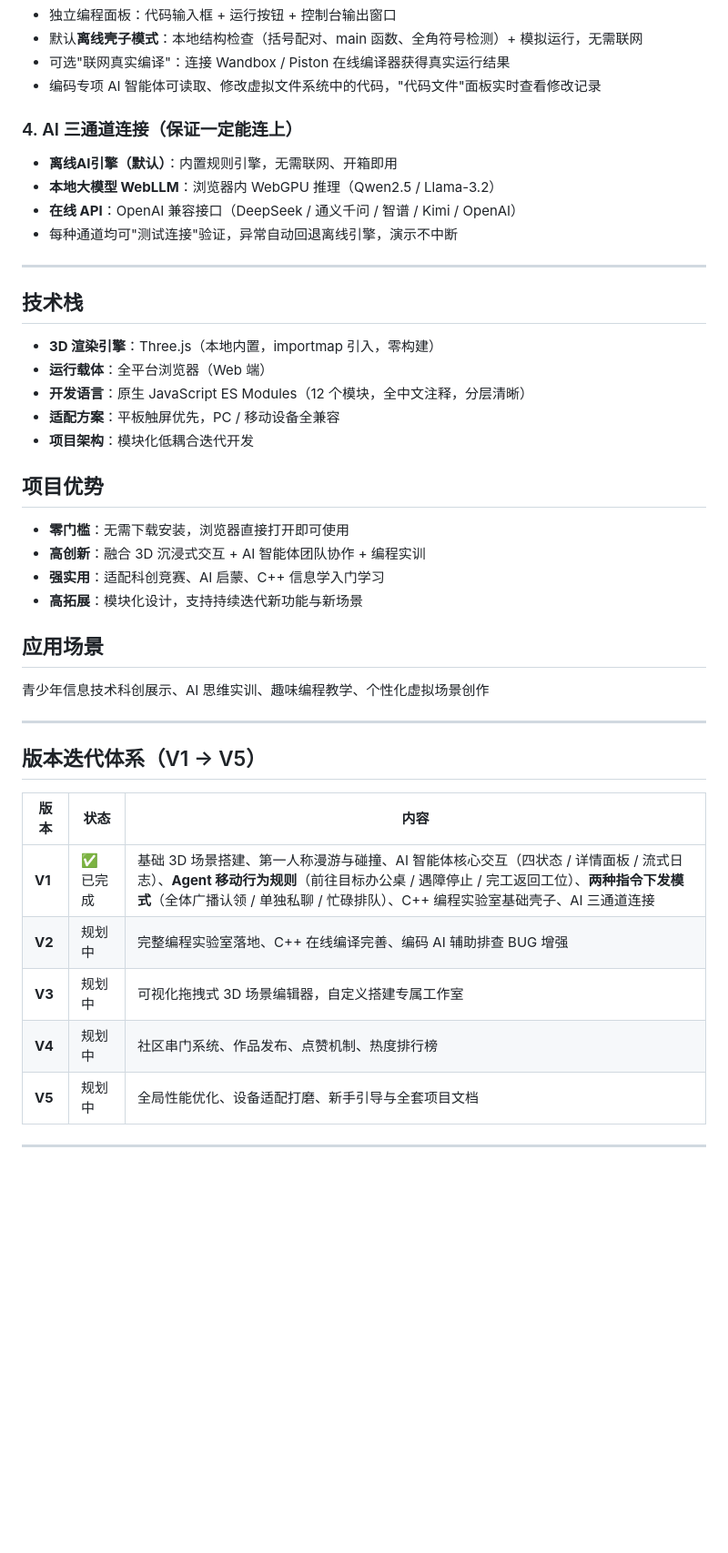
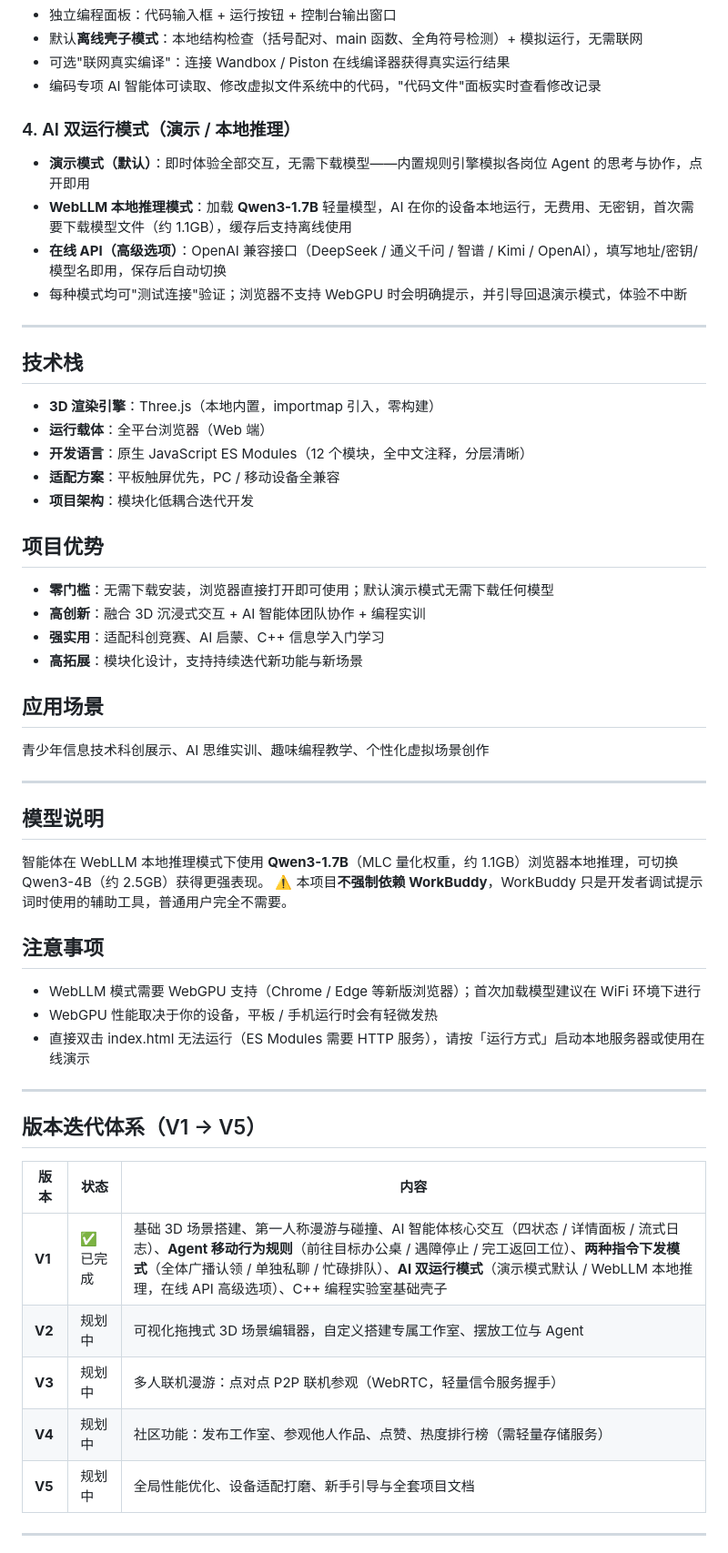
Before and after one commit to Andy-hub-byte/immersive-ai-studio, a Markdown page: README.md, the part around one of its changes. Shown at 91% size. Drawn GitHub-style; blank space fills up the shorter version.

Commit message:
V1 update: README.md

```diff
--- a/README.md
+++ b/README.md
@@ -56,12 +63,12 @@ A built-in C++ coding lab provides an editor, a run button and a console output
 - 可选"联网真实编译"：连接 Wandbox / Piston 在线编译器获得真实运行结果
 - 编码专项 AI 智能体可读取、修改虚拟文件系统中的代码，"代码文件"面板实时查看修改记录
 
-### 4. AI 三通道连接（保证一定能连上）
+### 4. AI 双运行模式（演示 / 本地推理）
 
-- **离线AI引擎（默认）**：内置规则引擎，无需联网、开箱即用
-- **本地大模型 WebLLM**：浏览器内 WebGPU 推理（Qwen2.5 / Llama-3.2）
-- **在线 API**：OpenAI 兼容接口（DeepSeek / 通义千问 / 智谱 / Kimi / OpenAI）
-- 每种通道均可"测试连接"验证，异常自动回退离线引擎，演示不中断
+- **演示模式（默认）**：即时体验全部交互，无需下载模型——内置规则引擎模拟各岗位 Agent 的思考与协作，点开即用
+- **WebLLM 本地推理模式**：加载 **Qwen3-1.7B** 轻量模型，AI 在你的设备本地运行，无费用、无密钥，首次需要下载模型文件（约 1.1GB），缓存后支持离线使用
+- **在线 API（高级选项）**：OpenAI 兼容接口（DeepSeek / 通义千问 / 智谱 / Kimi / OpenAI），填写地址/密钥/模型名即用，保存后自动切换
+- 每种模式均可"测试连接"验证；浏览器不支持 WebGPU 时会明确提示，并引导回退演示模式，体验不中断
 
 ---
 
@@ -75,7 +82,7 @@ A built-in C++ coding lab provides an editor, a run button and a console output
 
 ## 项目优势
 
-- **零门槛**：无需下载安装，浏览器直接打开即可使用
+- **零门槛**：无需下载安装，浏览器直接打开即可使用；默认演示模式无需下载任何模型
 - **高创新**：融合 3D 沉浸式交互 + AI 智能体团队协作 + 编程实训
 - **强实用**：适配科创竞赛、AI 启蒙、C++ 信息学入门学习
 - **高拓展**：模块化设计，支持持续迭代新功能与新场景
@@ -86,14 +93,27 @@ A built-in C++ coding lab provides an editor, a run button and a console output
 
 ---
 
+## 模型说明
+
+智能体在 WebLLM 本地推理模式下使用 **Qwen3-1.7B**（MLC 量化权重，约 1.1GB）浏览器本地推理，可切换 Qwen3-4B（约 2.5GB）获得更强表现。
+⚠️ 本项目**不强制依赖 WorkBuddy**，WorkBuddy 只是开发者调试提示词时使用的辅助工具，普通用户完全不需要。
+
+## 注意事项
+
+- WebLLM 模式需要 WebGPU 支持（Chrome / Edge 等新版浏览器）；首次加载模型建议在 WiFi 环境下进行
+- WebGPU 性能取决于你的设备，平板 / 手机运行时会有轻微发热
+- 直接双击 index.html 无法运行（ES Modules 需要 HTTP 服务），请按「运行方式」启动本地服务器或使用在线演示
+
+---
+
 ## 版本迭代体系（V1 → V5）
 
 | 版本 | 状态 | 内容 |
 | --- | --- | --- |
-| **V1** | ✅ 已完成 | 基础 3D 场景搭建、第一人称漫游与碰撞、AI 智能体核心交互（四状态 / 详情面板 / 流式日志）、**Agent 移动行为规则**（前往目标办公桌 / 遇障停止 / 完工返回工位）、**两种指令下发模式**（全体广播认领 / 单独私聊 / 忙碌排队）、C++ 编程实验室基础壳子、AI 三通道连接 |
-| **V2** | 规划中 | 完整编程实验室落地、C++ 在线编译完善、编码 AI 辅助排查 BUG 增强 |
-| **V3** | 规划中 | 可视化拖拽式 3D 场景编辑器，自定义搭建专属工作室 |
-| **V4** | 规划中 | 社区串门系统、作品发布、点赞机制、热度排行榜 |
+| **V1** | ✅ 已完成 | 基础 3D 场景搭建、第一人称漫游与碰撞、AI 智能体核心交互（四状态 / 详情面板 / 流式日志）、**Agent 移动行为规则**（前往目标办公桌 / 遇障停止 / 完工返回工位）、**两种指令下发模式**（全体广播认领 / 单独私聊 / 忙碌排队）、**AI 双运行模式**（演示模式默认 / WebLLM 本地推理，在线 API 高级选项）、C++ 编程实验室基础壳子 |
+| **V2** | 规划中 | 可视化拖拽式 3D 场景编辑器，自定义搭建专属工作室、摆放工位与 Agent |
+| **V3** | 规划中 | 多人联机漫游：点对点 P2P 联机参观（WebRTC，轻量信令服务握手） |
+| **V4** | 规划中 | 社区功能：发布工作室、参观他人作品、点赞、热度排行榜（需轻量存储服务） |
 | **V5** | 规划中 | 全局性能优化、设备适配打磨、新手引导与全套项目文档 |
 
 ---
```
Also changed, not shown: other parts of README.md (+9 -1 lines).
